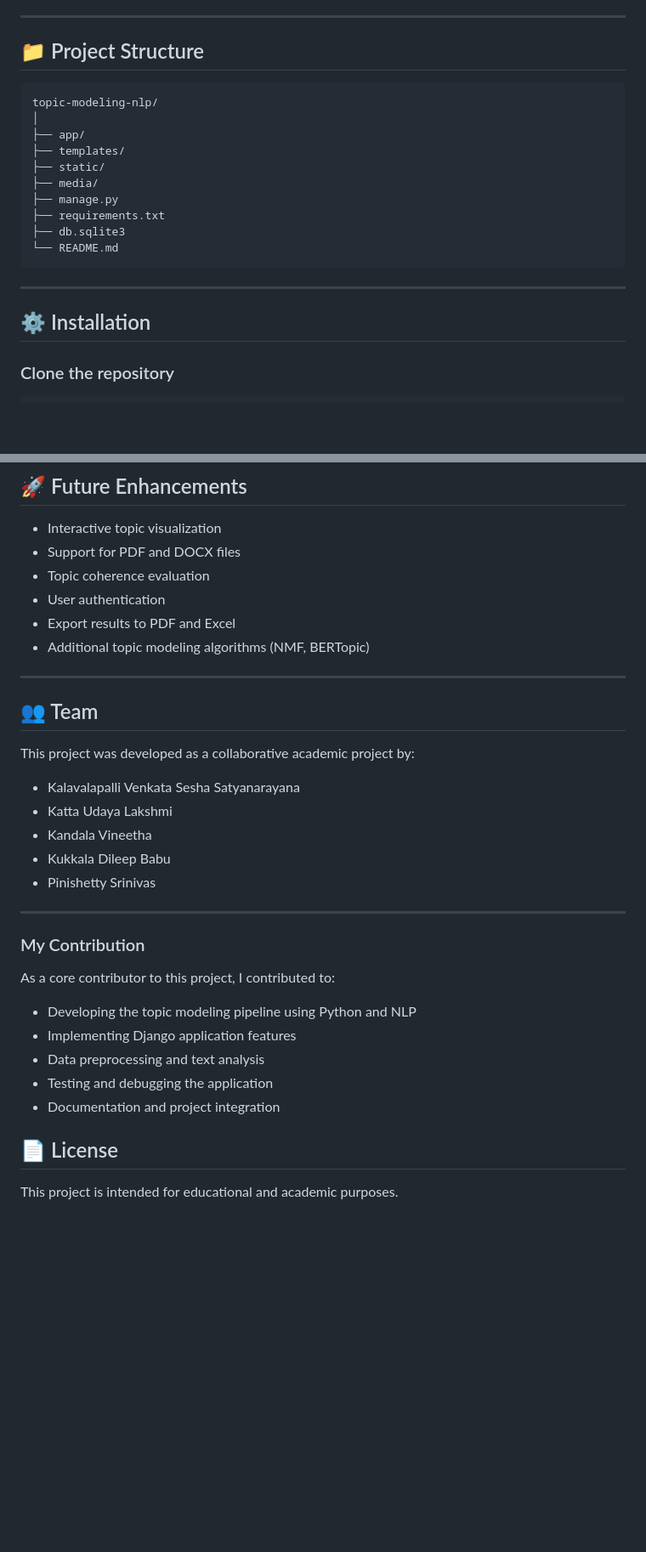
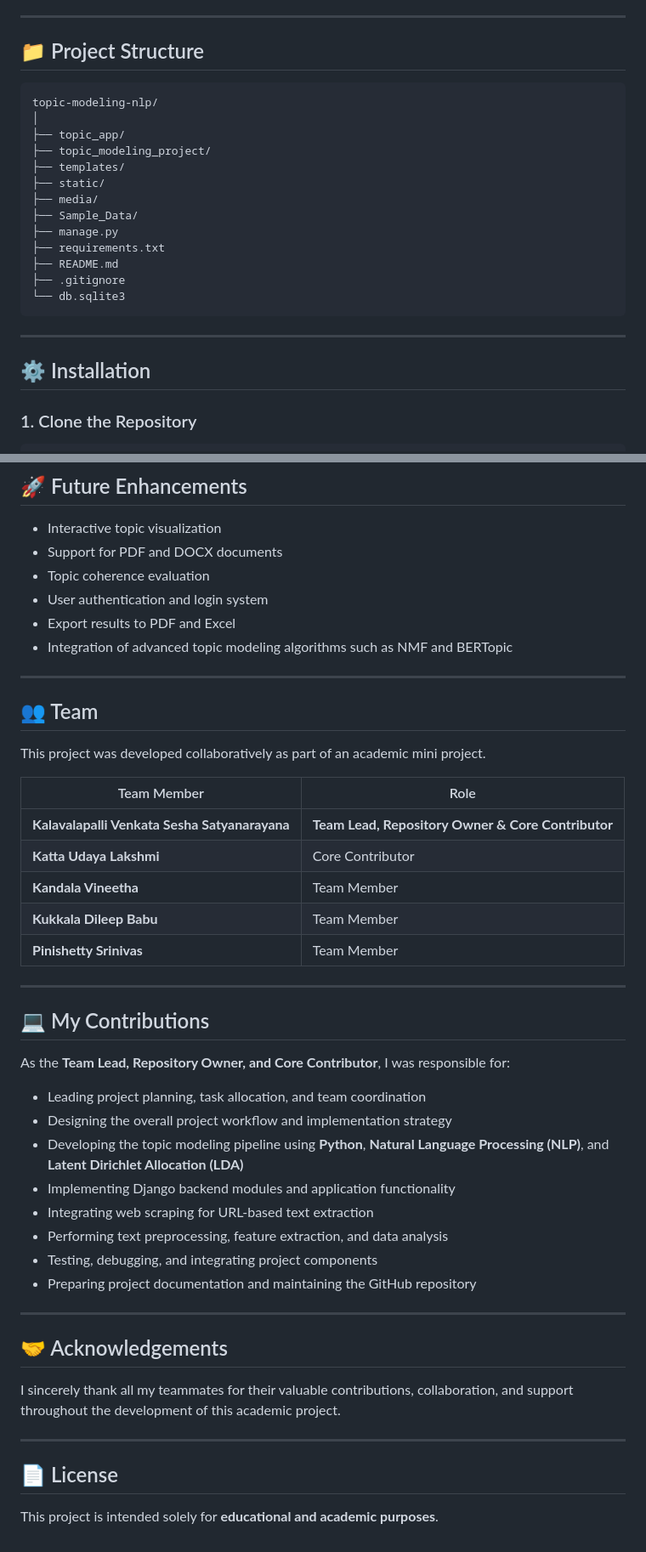
Before and after one commit to Satya280805/topic-modeling-nlp, a Markdown page: README.md, 2 parts joined by grey strips. Shown at 85% size. GitHub-like rendering; blank space fills up the shorter version.

````diff
--- a/README.md
+++ b/README.md
@@ -47,23 +48,26 @@ A **Python-based Django web application** that leverages **Natural Language Proc
 
 ## 📁 Project Structure
 
-```
+```text
 topic-modeling-nlp/
 │
-├── app/
+├── topic_app/
+├── topic_modeling_project/
 ├── templates/
 ├── static/
 ├── media/
+├── Sample_Data/
 ├── manage.py
 ├── requirements.txt
-├── db.sqlite3
-└── README.md
+├── README.md
+├── .gitignore
+└── db.sqlite3
 ```
 
 ---
 
 ## ⚙️ Installation
 
-### Clone the repository
+### 1. Clone the Repository
 
 ```bash
@@ -165,36 +169,49 @@ http://127.0.0.1:8000/
 ## 🚀 Future Enhancements
 
 - Interactive topic visualization
-- Support for PDF and DOCX files
+- Support for PDF and DOCX documents
 - Topic coherence evaluation
-- User authentication
+- User authentication and login system
 - Export results to PDF and Excel
-- Additional topic modeling algorithms (NMF, BERTopic)
+- Integration of advanced topic modeling algorithms such as NMF and BERTopic
 
 ---
 
 ## 👥 Team
 
-This project was developed as a collaborative academic project by:
+This project was developed collaboratively as part of an academic mini project.
 
-- Kalavalapalli Venkata Sesha Satyanarayana
-- Katta Udaya Lakshmi
-- Kandala Vineetha
-- Kukkala Dileep Babu
-- Pinishetty Srinivas
+| Team Member | Role |
+|-------------|------|
+| **Kalavalapalli Venkata Sesha Satyanarayana** | **Team Lead, Repository Owner & Core Contributor** |
+| **Katta Udaya Lakshmi** | Core Contributor |
+| **Kandala Vineetha** | Team Member |
+| **Kukkala Dileep Babu** | Team Member |
+| **Pinishetty Srinivas** | Team Member |
 
 ---
 
-### My Contribution
+## 💻 My Contributions
 
-As a core contributor to this project, I contributed to:
+As the **Team Lead, Repository Owner, and Core Contributor**, I was responsible for:
 
-- Developing the topic modeling pipeline using Python and NLP
-- Implementing Django application features
-- Data preprocessing and text analysis
-- Testing and debugging the application
-- Documentation and project integration
+- Leading project planning, task allocation, and team coordination
+- Designing the overall project workflow and implementation strategy
+- Developing the topic modeling pipeline using **Python**, **Natural Language Processing (NLP)**, and **Latent Dirichlet Allocation (LDA)**
+- Implementing Django backend modules and application functionality
+- Integrating web scraping for URL-based text extraction
+- Performing text preprocessing, feature extraction, and data analysis
+- Testing, debugging, and integrating project components
+- Preparing project documentation and maintaining the GitHub repository
+
+---
+
+## 🤝 Acknowledgements
+
+I sincerely thank all my teammates for their valuable contributions, collaboration, and support throughout the development of this academic project.
+
+---
 
 ## 📄 License
 
-This project is intended for educational and academic purposes.
+This project is intended solely for **educational and academic purposes**.
````
Also changed, not shown: other parts of README.md (+15 -14 lines).
